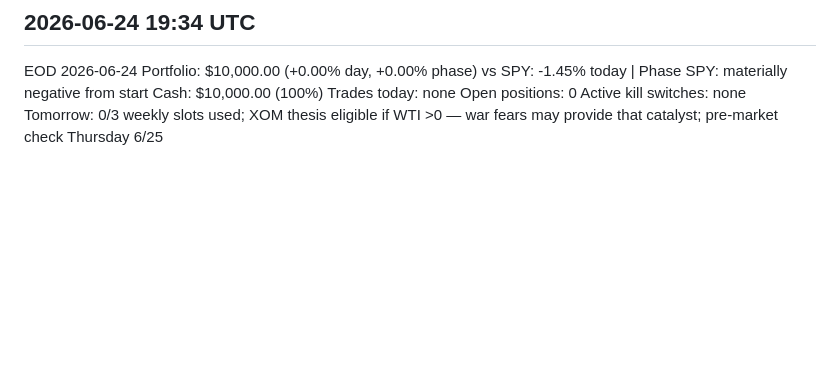
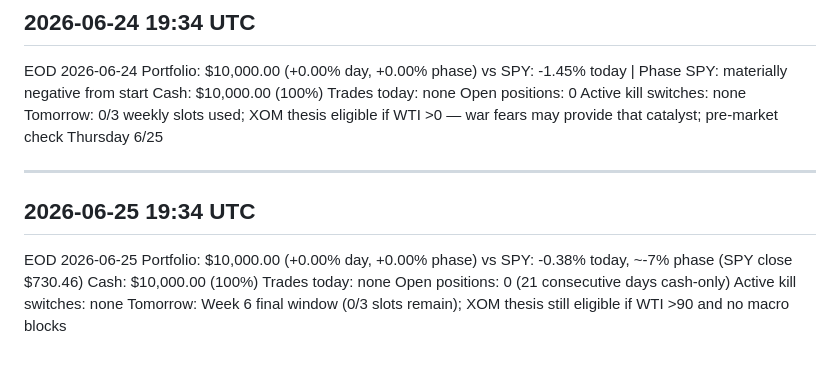
Before and after one commit to alessiowinkel-v2/trading-agent, a Markdown page: memory/notifications/notifications.md, the part around the change. Drawn GitHub-style; blank space fills up the shorter version.

Commit message:
EOD 2026-06-25 notification log

```diff
--- a/memory/notifications/notifications.md
+++ b/memory/notifications/notifications.md
@@ -372,3 +372,14 @@ Trades today: none
 Open positions: 0
 Active kill switches: none
 Tomorrow: 0/3 weekly slots used; XOM thesis eligible if WTI >0 — war fears may provide that catalyst; pre-market check Thursday 6/25
+
+---
+## 2026-06-25 19:34 UTC
+EOD 2026-06-25
+Portfolio: $10,000.00 (+0.00% day, +0.00% phase)
+vs SPY: -0.38% today, ~-7% phase (SPY close $730.46)
+Cash: $10,000.00 (100%)
+Trades today: none
+Open positions: 0 (21 consecutive days cash-only)
+Active kill switches: none
+Tomorrow: Week 6 final window (0/3 slots remain); XOM thesis still eligible if WTI >90 and no macro blocks
```
